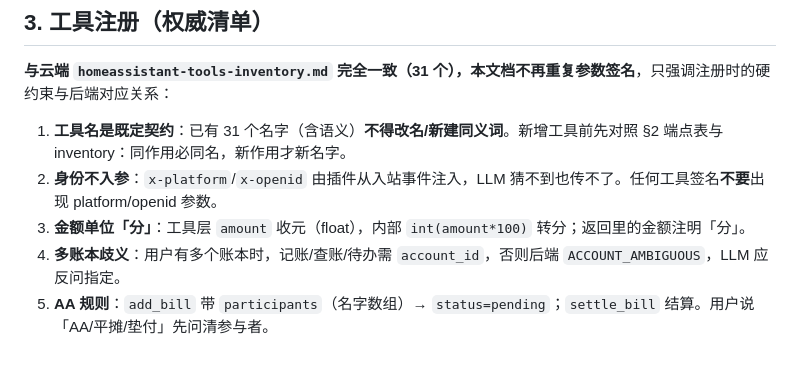
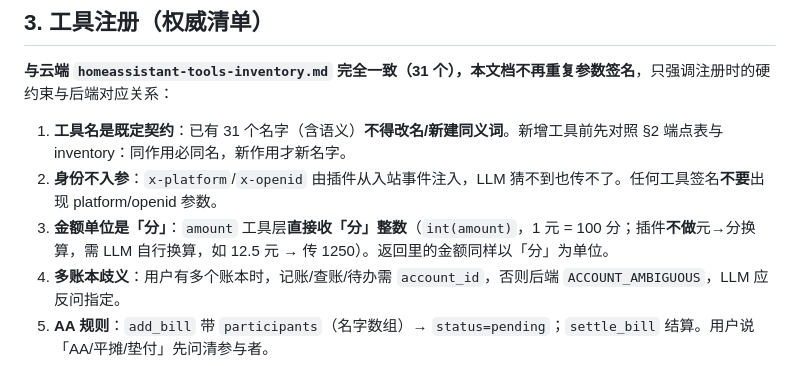
Before and after one commit to sonyua505-coder/family-assistant, a Markdown page: docs/云端接入与维护手册.md, the part around the change. Rendered like a GitHub page.

Commit message:
@ docs: 修正手册 §3.3 金额单位（工具层直接收「分」，插件不换算）
按插件实际实现（main.py: body["amount"]=int(amount)，docstring 注明单位分）
修正：工具层 amount 收「分」整数，1元=100分，LLM 自行换算；非「收元内部转分」。

Co-Authored-By: Claude Fable 5 <noreply@anthropic.com>
@

```diff
--- a/docs/云端接入与维护手册.md
+++ b/docs/云端接入与维护手册.md
@@ -147,7 +147,7 @@ scripts/
 
 1. **工具名是既定契约**：已有 31 个名字（含语义）**不得改名/新建同义词**。新增工具前先对照 §2 端点表与 inventory：同作用必同名，新作用才新名字。
 2. **身份不入参**：`x-platform`/`x-openid` 由插件从入站事件注入，LLM 猜不到也传不了。任何工具签名**不要**出现 platform/openid 参数。
-3. **金额单位「分」**：工具层 `amount` 收元（float），内部 `int(amount*100)` 转分；返回里的金额注明「分」。
+3. **金额单位是「分」**：`amount` 工具层**直接收「分」整数**（`int(amount)`，1 元 = 100 分；插件**不做**元→分换算，需 LLM 自行换算，如 12.5 元 → 传 1250）。返回里的金额同样以「分」为单位。
 4. **多账本歧义**：用户有多个账本时，记账/查账/待办需 `account_id`，否则后端 `ACCOUNT_AMBIGUOUS`，LLM 应反问指定。
 5. **AA 规则**：`add_bill` 带 `participants`（名字数组）→ `status=pending`；`settle_bill` 结算。用户说「AA/平摊/垫付」先问清参与者。
 6. **docstring 即工具描述**：AstrBot 用 docstring 生成 LLM 工具定义——参数名/类型/单位/枚举（如 type ∈ {income,expense}）都要写清。
```
